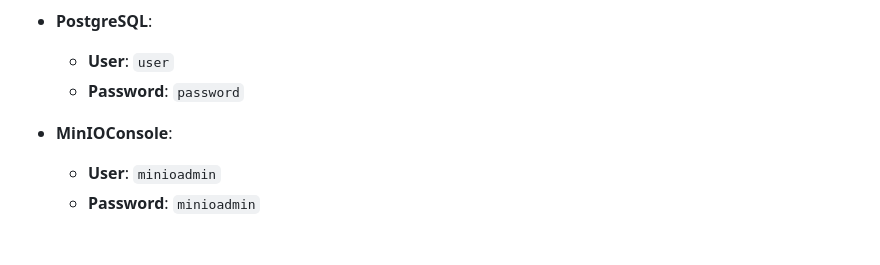
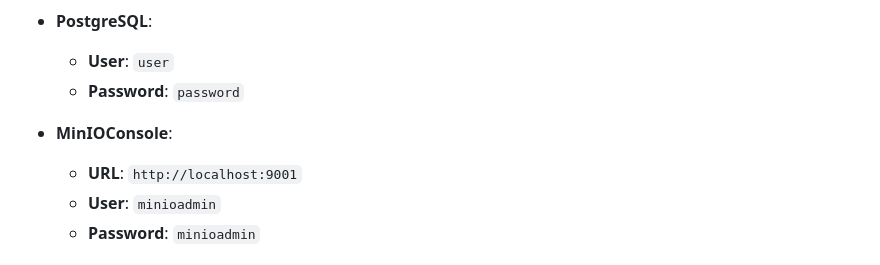
Before and after one commit to LarsK4nis/JustVlogging, a Markdown page: README.md, the part around the change. Drawn GitHub-style.

```diff
--- a/README.md
+++ b/README.md
@@ -62,6 +62,7 @@ The application follows a standard structure for Flask-based applications and in
   - **Password**: `password`
 
 - **MinIOConsole**:
+  - **URL**: `http://localhost:9001`
   - **User**: `minioadmin`
   - **Password**: `minioadmin`
 
```
